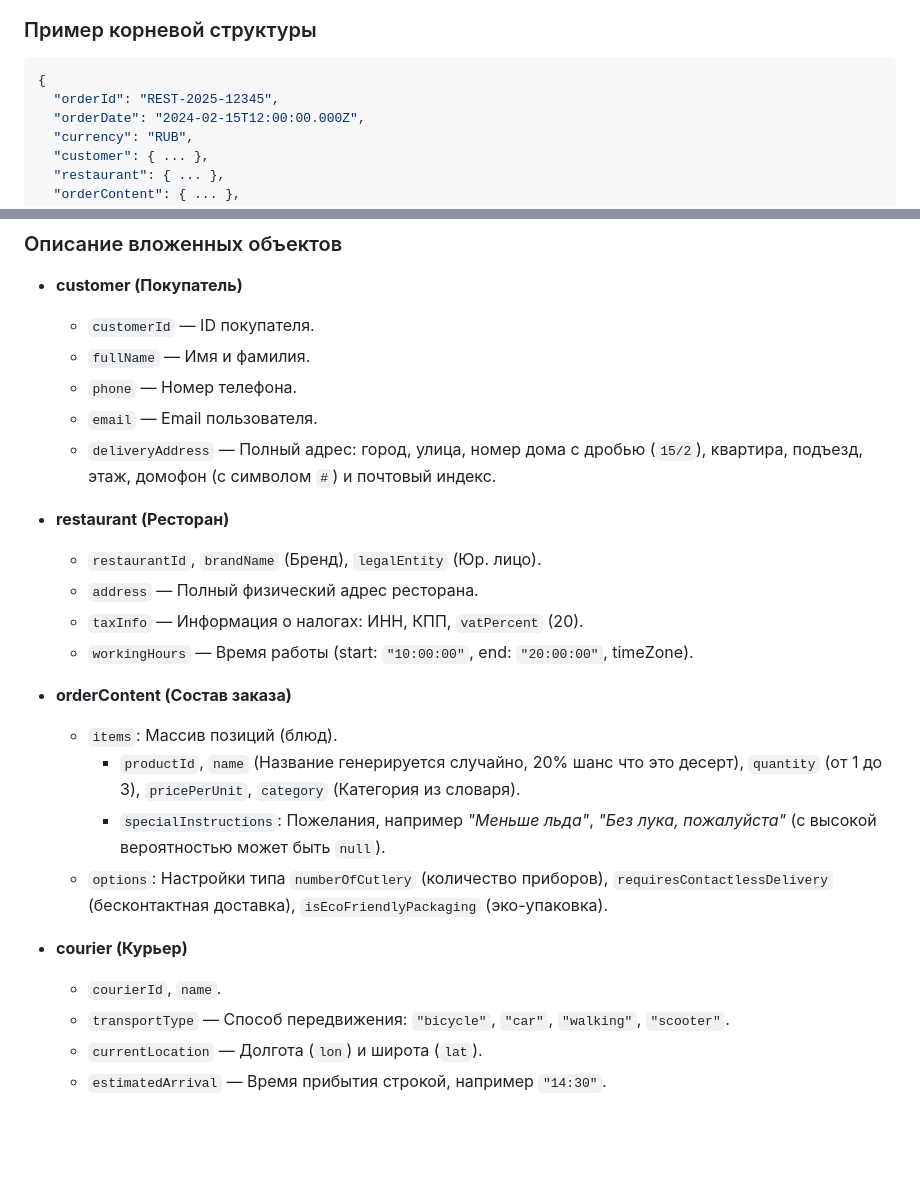
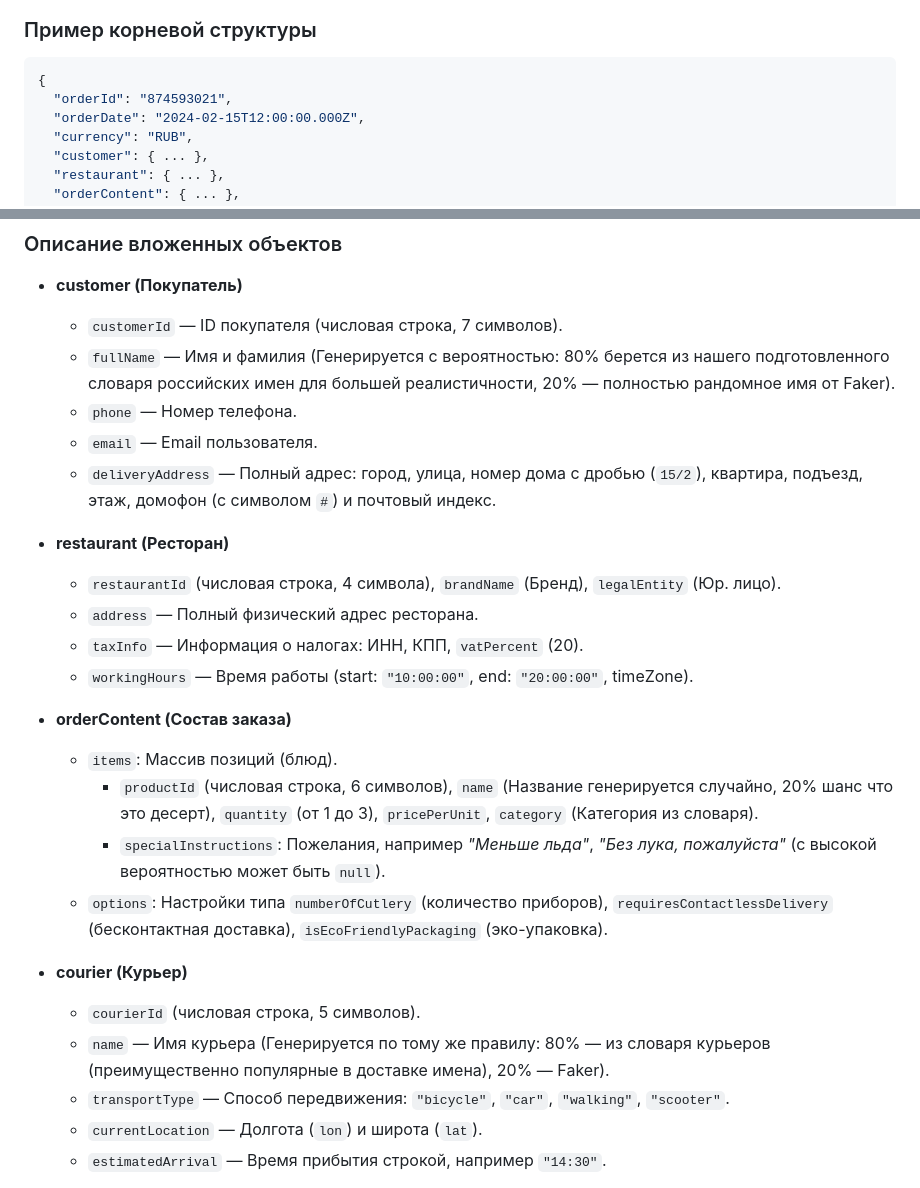
Before and after one commit to Don4ara/Big_data_service, a Markdown page: README.md, 2 parts joined by grey strips. Rendered like a GitHub page; blank space fills up the shorter version.

Commit message:
docs: обновлен Readme.md

````diff
--- a/README.md
+++ b/README.md
@@ -57,7 +57,7 @@
 ### Пример корневой структуры
 ```json
 {
-  "orderId": "REST-2025-12345",
+  "orderId": "874593021",
   "orderDate": "2024-02-15T12:00:00.000Z",
   "currency": "RUB",
   "customer": { ... },
@@ -97,26 +97,27 @@
 ### Описание вложенных объектов
 
 * **customer (Покупатель)**
-  * `customerId` — ID покупателя.
-  * `fullName` — Имя и фамилия.
+  * `customerId` — ID покупателя (числовая строка, 7 символов).
+  * `fullName` — Имя и фамилия (Генерируется с вероятностью: 80% берется из нашего подготовленного словаря российских имен для большей реалистичности, 20% — полностью рандомное имя от Faker).
   * `phone` — Номер телефона.
   * `email` — Email пользователя.
   * `deliveryAddress` — Полный адрес: город, улица, номер дома с дробью (`15/2`), квартира, подъезд, этаж, домофон (с символом `#`) и почтовый индекс.
 
 * **restaurant (Ресторан)**
-  * `restaurantId`, `brandName` (Бренд), `legalEntity` (Юр. лицо).
+  * `restaurantId` (числовая строка, 4 символа), `brandName` (Бренд), `legalEntity` (Юр. лицо).
   * `address` — Полный физический адрес ресторана.
   * `taxInfo` — Информация о налогах: ИНН, КПП, `vatPercent` (20).
   * `workingHours` — Время работы (start: `"10:00:00"`, end: `"20:00:00"`, timeZone).
 
 * **orderContent (Состав заказа)**
   * `items`: Массив позиций (блюд).
-    * `productId`, `name` (Название генерируется случайно, 20% шанс что это десерт), `quantity` (от 1 до 3), `pricePerUnit`, `category` (Категория из словаря).
+    * `productId` (числовая строка, 6 символов), `name` (Название генерируется случайно, 20% шанс что это десерт), `quantity` (от 1 до 3), `pricePerUnit`, `category` (Категория из словаря).
     * `specialInstructions`: Пожелания, например *"Меньше льда"*, *"Без лука, пожалуйста"* (с высокой вероятностью может быть `null`).
   * `options`: Настройки типа `numberOfCutlery` (количество приборов), `requiresContactlessDelivery` (бесконтактная доставка), `isEcoFriendlyPackaging` (эко-упаковка).
 
 * **courier (Курьер)**
-  * `courierId`, `name`.
+  * `courierId` (числовая строка, 5 символов).
+  * `name` — Имя курьера (Генерируется по тому же правилу: 80% — из словаря курьеров (преимущественно популярные в доставке имена), 20% — Faker).
   * `transportType` — Способ передвижения: `"bicycle"`, `"car"`, `"walking"`, `"scooter"`.
   * `currentLocation` — Долгота (`lon`) и широта (`lat`).
   * `estimatedArrival` — Время прибытия строкой, например `"14:30"`.
````
